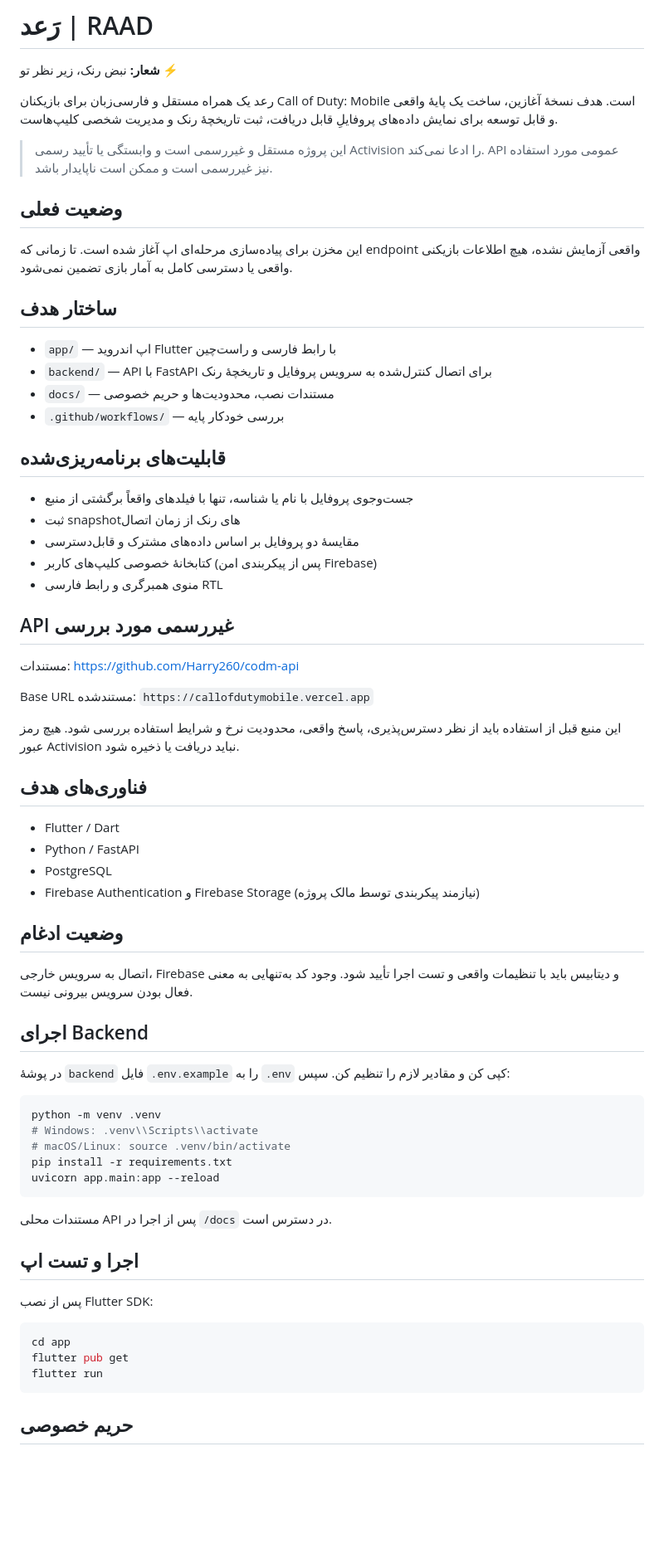
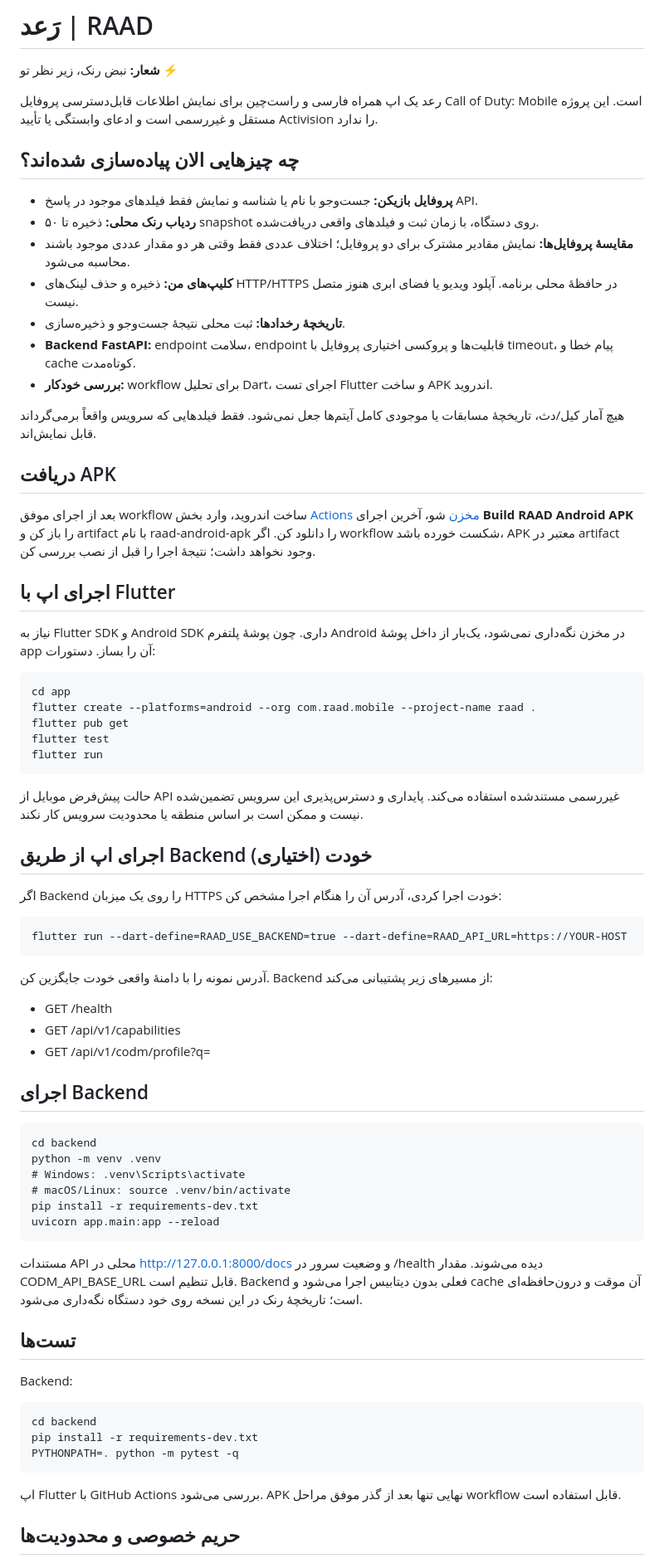
Before and after one commit to Amirho33ein7/RAAD, a Markdown page: README.md, the part around one of its changes. Shown at 83% size. Drawn GitHub-style; blank space fills up the shorter version.

Commit message:
Document implemented RAAD features, local build steps and APK workflow

````diff
--- a/README.md
+++ b/README.md
@@ -2,71 +2,68 @@
 
 **شعار:** نبض رنک، زیر نظر تو ⚡
 
-رعد یک همراه مستقل و فارسی‌زبان برای بازیکنان Call of Duty: Mobile است. هدف نسخهٔ آغازین، ساخت یک پایهٔ واقعی و قابل توسعه برای نمایش داده‌های پروفایلِ قابل دریافت، ثبت تاریخچهٔ رنک و مدیریت شخصی کلیپ‌هاست.
+رعد یک اپ همراه فارسی و راست‌چین برای نمایش اطلاعات قابل‌دسترسی پروفایل Call of Duty: Mobile است. این پروژه مستقل و غیررسمی است و ادعای وابستگی یا تأیید Activision را ندارد.
 
-> این پروژه مستقل و غیررسمی است و وابستگی یا تأیید رسمی Activision را ادعا نمی‌کند. API عمومی مورد استفاده نیز غیررسمی است و ممکن است ناپایدار باشد.
+## چه چیزهایی الان پیاده‌سازی شده‌اند؟
 
-## وضعیت فعلی
+- **پروفایل بازیکن:** جست‌وجو با نام یا شناسه و نمایش فقط فیلدهای موجود در پاسخ API.
+- **ردیاب رنک محلی:** ذخیره تا ۵۰ snapshot روی دستگاه، با زمان ثبت و فیلدهای واقعی دریافت‌شده.
+- **مقایسهٔ پروفایل‌ها:** نمایش مقادیر مشترک برای دو پروفایل؛ اختلاف عددی فقط وقتی هر دو مقدار عددی موجود باشند محاسبه می‌شود.
+- **کلیپ‌های من:** ذخیره و حذف لینک‌های HTTP/HTTPS در حافظهٔ محلی برنامه. آپلود ویدیو یا فضای ابری هنوز متصل نیست.
+- **تاریخچهٔ رخدادها:** ثبت محلی نتیجهٔ جست‌وجو و ذخیره‌سازی.
+- **Backend FastAPI:** endpoint سلامت، endpoint قابلیت‌ها و پروکسی اختیاری پروفایل با timeout، پیام خطا و cache کوتاه‌مدت.
+- **بررسی خودکار:** workflow برای تحلیل Dart، اجرای تست Flutter و ساخت APK اندروید.
 
-این مخزن برای پیاده‌سازی مرحله‌ای اپ آغاز شده است. تا زمانی که endpoint واقعی آزمایش نشده، هیچ اطلاعات بازیکنی واقعی یا دسترسی کامل به آمار بازی تضمین نمی‌شود.
+هیچ آمار کیل/دث، تاریخچهٔ مسابقات یا موجودی کامل آیتم‌ها جعل نمی‌شود. فقط فیلدهایی که سرویس واقعاً برمی‌گرداند قابل نمایش‌اند.
 
-## ساختار هدف
+## دریافت APK
 
-- `app/` — اپ اندروید Flutter با رابط فارسی و راست‌چین
-- `backend/` — API با FastAPI برای اتصال کنترل‌شده به سرویس پروفایل و تاریخچهٔ رنک
-- `docs/` — مستندات نصب، محدودیت‌ها و حریم خصوصی
-- `.github/workflows/` — بررسی خودکار پایه
+بعد از اجرای موفق workflow ساخت اندروید، وارد بخش [Actions مخزن](https://github.com/Amirho33ein7/RAAD/actions) شو، آخرین اجرای **Build RAAD Android APK** را باز کن و artifact با نام raad-android-apk را دانلود کن. اگر workflow شکست خورده باشد، APK معتبر در artifact وجود نخواهد داشت؛ نتیجهٔ اجرا را قبل از نصب بررسی کن.
 
-## قابلیت‌های برنامه‌ریزی‌شده
+## اجرای اپ با Flutter
 
-- جست‌وجوی پروفایل با نام یا شناسه، تنها با فیلدهای واقعاً برگشتی از منبع
-- ثبت snapshotهای رنک از زمان اتصال
-- مقایسهٔ دو پروفایل بر اساس داده‌های مشترک و قابل‌دسترسی
-- کتابخانهٔ خصوصی کلیپ‌های کاربر (پس از پیکربندی امن Firebase)
-- منوی همبرگری و رابط فارسی RTL
+نیاز به Flutter SDK و Android SDK داری. چون پوشهٔ پلتفرم Android در مخزن نگه‌داری نمی‌شود، یک‌بار از داخل پوشهٔ app آن را بساز. دستورات:
 
-## API غیررسمی مورد بررسی
+    cd app
+    flutter create --platforms=android --org com.raad.mobile --project-name raad .
+    flutter pub get
+    flutter test
+    flutter run
 
-مستندات: https://github.com/Harry260/codm-api
+حالت پیش‌فرض موبایل از API غیررسمی مستندشده استفاده می‌کند. پایداری و دسترس‌پذیری این سرویس تضمین‌شده نیست و ممکن است بر اساس منطقه یا محدودیت سرویس کار نکند.
 
-Base URL مستندشده: `https://callofdutymobile.vercel.app`
+## اجرای اپ از طریق Backend خودت (اختیاری)
 
-این منبع قبل از استفاده باید از نظر دسترس‌پذیری، پاسخ واقعی، محدودیت نرخ و شرایط استفاده بررسی شود. هیچ رمز عبور Activision نباید دریافت یا ذخیره شود.
+اگر Backend را روی یک میزبان HTTPS خودت اجرا کردی، آدرس آن را هنگام اجرا مشخص کن:
 
-## فناوری‌های هدف
+    flutter run --dart-define=RAAD_USE_BACKEND=true --dart-define=RAAD_API_URL=https://YOUR-HOST
 
-- Flutter / Dart
-- Python / FastAPI
-- PostgreSQL
-- Firebase Authentication و Firebase Storage (نیازمند پیکربندی توسط مالک پروژه)
+آدرس نمونه را با دامنهٔ واقعی خودت جایگزین کن. Backend از مسیرهای زیر پشتیبانی می‌کند:
 
-## وضعیت ادغام
-
-اتصال به سرویس خارجی، Firebase و دیتابیس باید با تنظیمات واقعی و تست اجرا تأیید شود. وجود کد به‌تنهایی به معنی فعال بودن سرویس بیرونی نیست.
+- GET /health
+- GET /api/v1/capabilities
+- GET /api/v1/codm/profile?q=<nickname-or-uid>
 
 ## اجرای Backend
 
-در پوشهٔ `backend` فایل `.env.example` را به `.env` کپی کن و مقادیر لازم را تنظیم کن. سپس:
+    cd backend
+    python -m venv .venv
+    # Windows: .venv\Scripts\activate
+    # macOS/Linux: source .venv/bin/activate
+    pip install -r requirements-dev.txt
+    uvicorn app.main:app --reload
 
-```bash
-python -m venv .venv
-# Windows: .venv\\Scripts\\activate
-# macOS/Linux: source .venv/bin/activate
-pip install -r requirements.txt
-uvicorn app.main:app --reload
-```
+مستندات API محلی در http://127.0.0.1:8000/docs و وضعیت سرور در /health دیده می‌شوند. مقدار CODM_API_BASE_URL قابل تنظیم است. Backend فعلی بدون دیتابیس اجرا می‌شود و cache آن موقت و درون‌حافظه‌ای است؛ تاریخچهٔ رنک در این نسخه روی خود دستگاه نگه‌داری می‌شود.
 
-مستندات محلی API پس از اجرا در `/docs` در دسترس است.
+## تست‌ها
 
-## اجرا و تست اپ
+Backend:
 
-پس از نصب Flutter SDK:
+    cd backend
+    pip install -r requirements-dev.txt
+    PYTHONPATH=. python -m pytest -q
 
-```bash
-cd app
-flutter pub get
-flutter run
-```
+اپ Flutter با GitHub Actions بررسی می‌شود. APK نهایی تنها بعد از گذر موفق مراحل workflow قابل استفاده است.
 
-## حریم خصوصی
+## حریم خصوصی و محدودیت‌ها
 
````
Also changed, not shown: other parts of README.md (+9 -3 lines).
